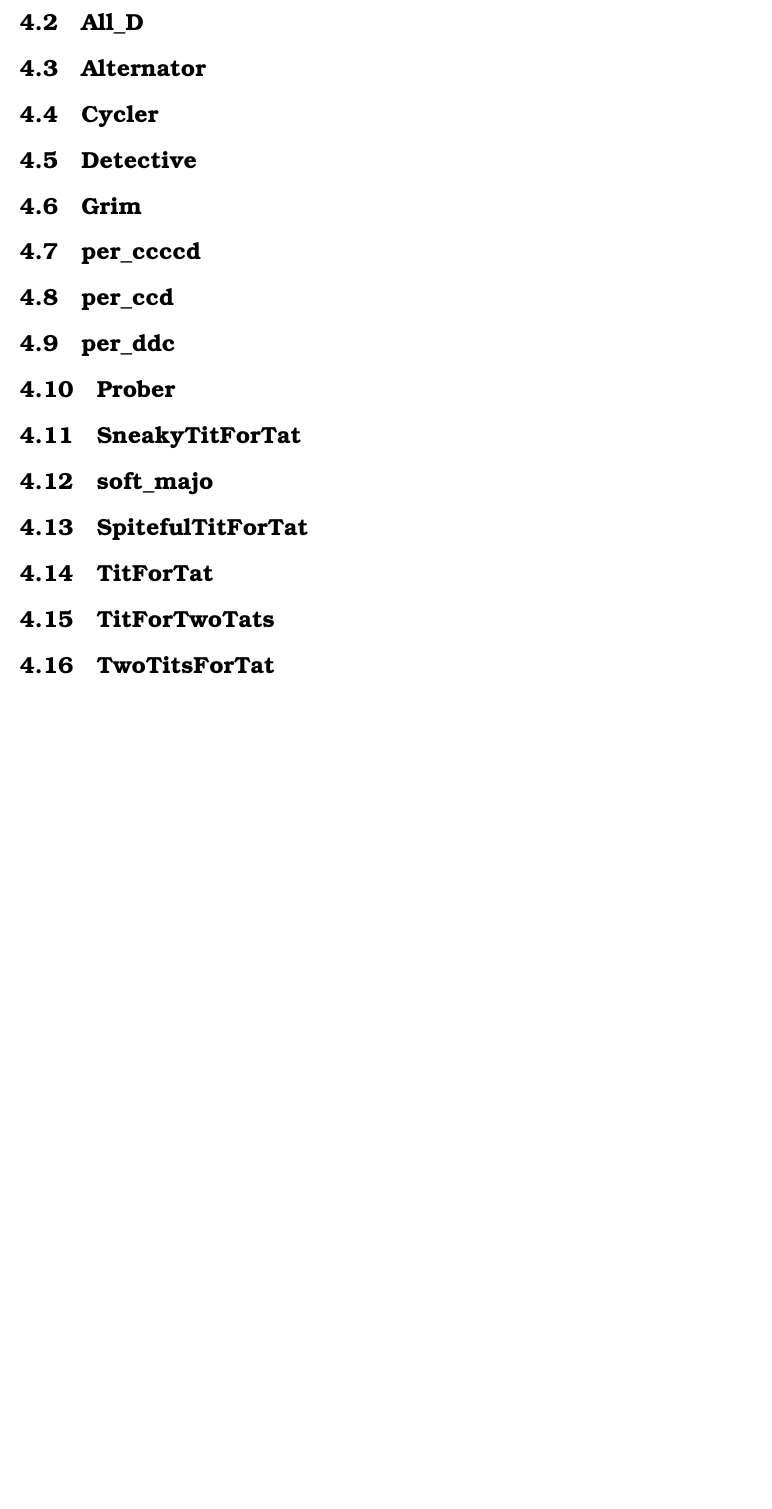
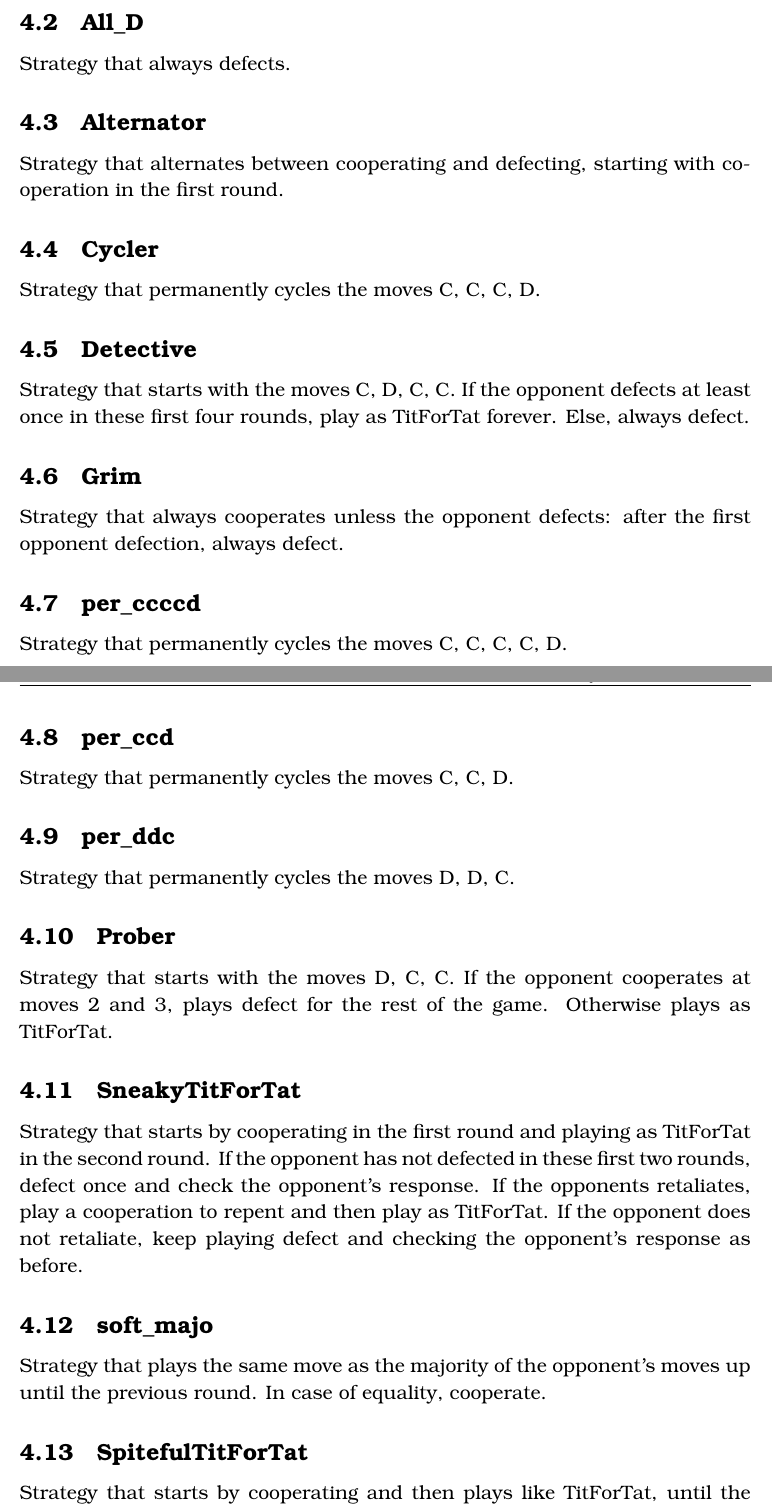
Before and after one commit to mdelopo/EvolutionaryGamesToolbox, a LaTeX document (Documentation/Documentation.tex): part of page 9 of 9 before the commit and two parts of pages 10 and 11 of 12 after it, the two joined at a grey line, cut so that both start at the same text, the shorter picture padded with empty space. Compiled offline with XeLaTeX.

Commit message:
Improved Documentation.pdf
Added text for strategies and some examples

```diff
--- a/Documentation/Documentation.tex
+++ b/Documentation/Documentation.tex
@@ -162,26 +169,38 @@ Lastly, this is the documentation for all strategies included in the strategies
 
 \subsection{All\_D}
+Strategy that always defects.
 
 \subsection{Alternator}
+Strategy that alternates between cooperating and defecting, starting with cooperation in the first round.
 
 \subsection{Cycler}
+Strategy that permanently cycles the moves C, C, C, D.
 
 \subsection{Detective}
+Strategy that starts with the moves C, D, C, C. If the opponent defects at least once in these first four rounds, play as TitForTat forever. Else, always defect.
 
 \subsection{Grim}
+Strategy that always cooperates unless the opponent defects: after the first opponent defection, always defect.
 
 \subsection{per\_ccccd}
+Strategy that permanently cycles the moves C, C, C, C, D.
 
 \subsection{per\_ccd}
+Strategy that permanently cycles the moves C, C, D.
 
 \subsection{per\_ddc}
+Strategy that permanently cycles the moves D, D, C.
 
 \subsection{Prober}
+Strategy that starts with the moves D, C, C. If the opponent cooperates at moves 2 and 3, plays defect for the rest of the game. Otherwise plays as TitForTat.
 
 \subsection{SneakyTitForTat}
+Strategy that starts by cooperating in the first round and playing as TitForTat in the second round. If the opponent has not defected in these first two rounds, defect once and check the opponent's response. If the opponents retaliates, play a cooperation to repent and then play as TitForTat. If the opponent does not retaliate, keep playing defect and checking the opponent's response as before.
 
 \subsection{soft\_majo}
+Strategy that plays the same move as the majority of the opponent's moves up until the previous round. In case of equality, cooperate.
 
 \subsection{SpitefulTitForTat}
+Strategy that starts by cooperating and then plays like TitForTat, until the opponent defects twice in a row, in which case the player always defects.
 
 \subsection{TitForTat}
```
Also changed, not shown: Documentation/Documentation.pdf, Documentation/Documentation.tex (13 more changed lines).
